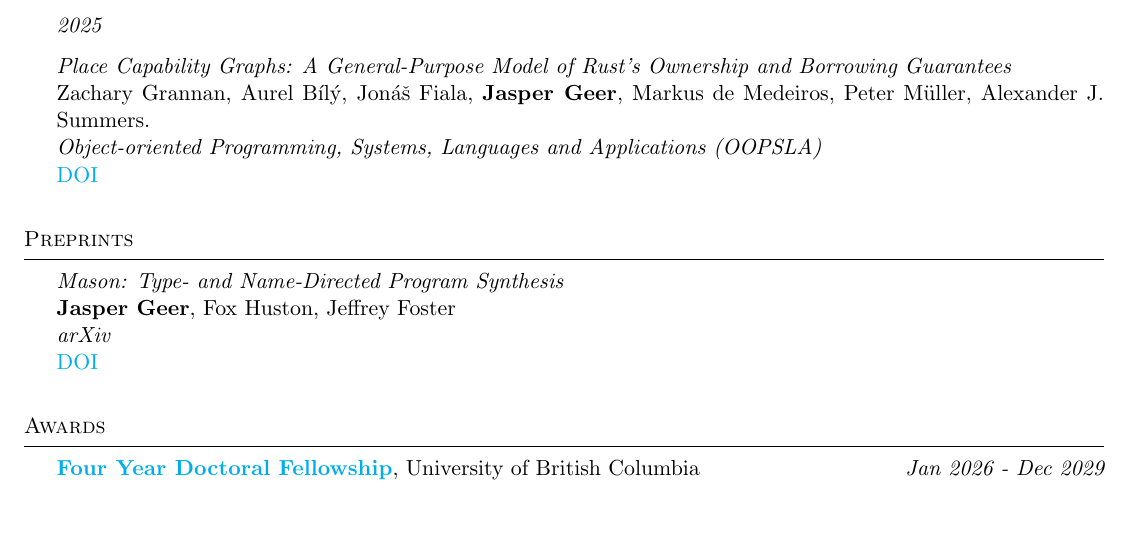
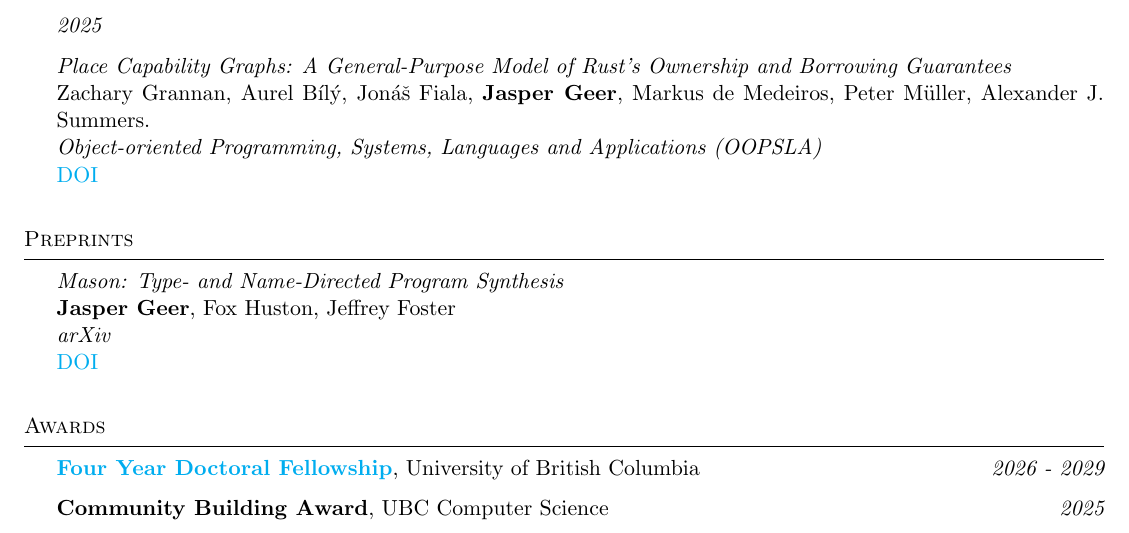
Before and after one commit to jaspergeer/cv, a LaTeX CV (cv.tex): part of page 2 of 3, cut so that both start at the same text. Compiled offline with pdfLaTeX.

```diff
--- a/cv.tex
+++ b/cv.tex
@@ -166,7 +166,11 @@
 %-----------------------------------------------------------------------------------------------
 \begin{rSection}{Awards}
 {\bf \href{https://www.grad.ubc.ca/awards/four-year-doctoral-fellowship-4yf}{Four Year Doctoral Fellowship}}{, University of British Columbia
-} \hfill{\em Jan 2026 - Dec 2029}
+} \hfill{\em 2026 - 2029}
+
+{\bf Community Building Award}{, UBC Computer Science}
+} \hfill{\em 2025}
+
 
 \end{rSection}
 
```
